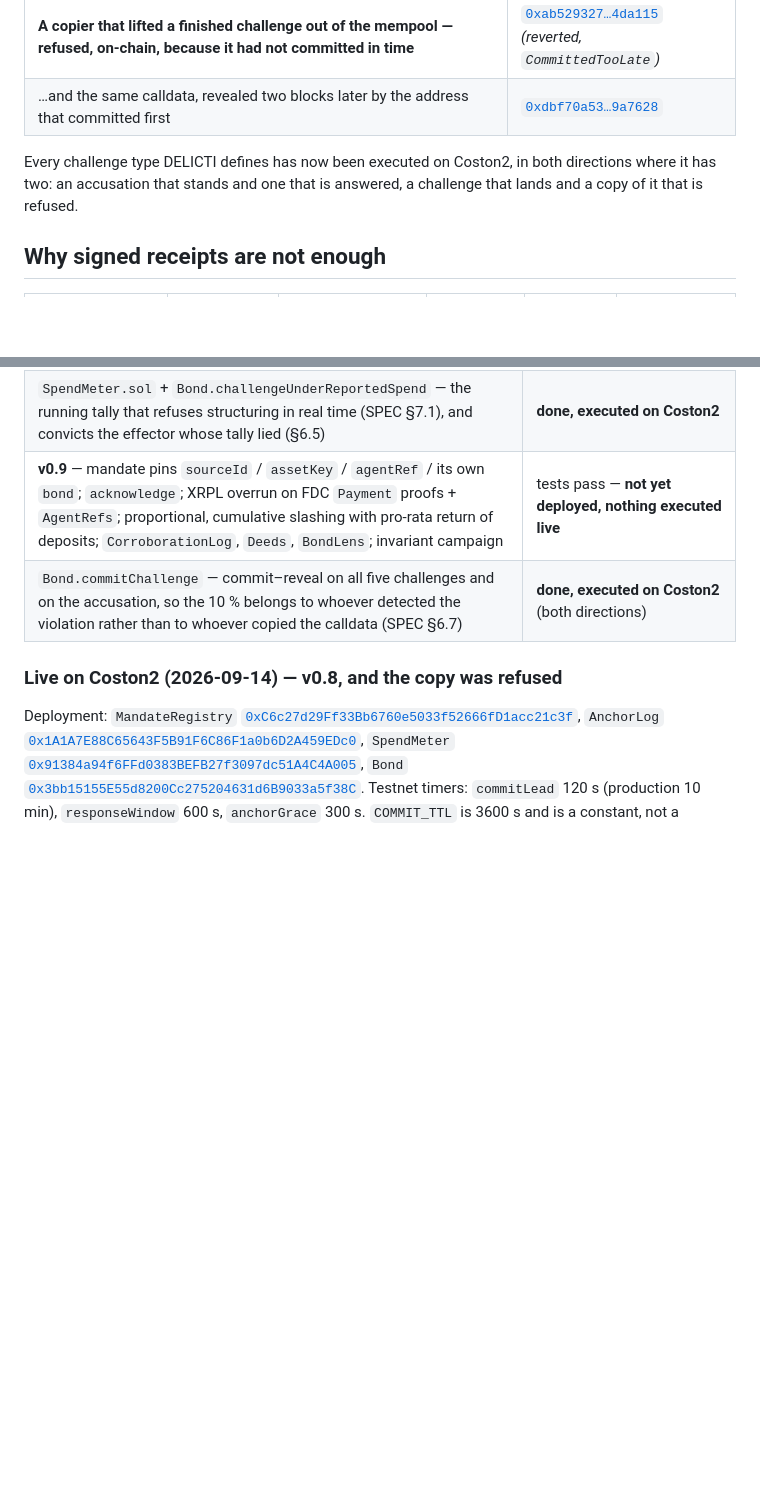
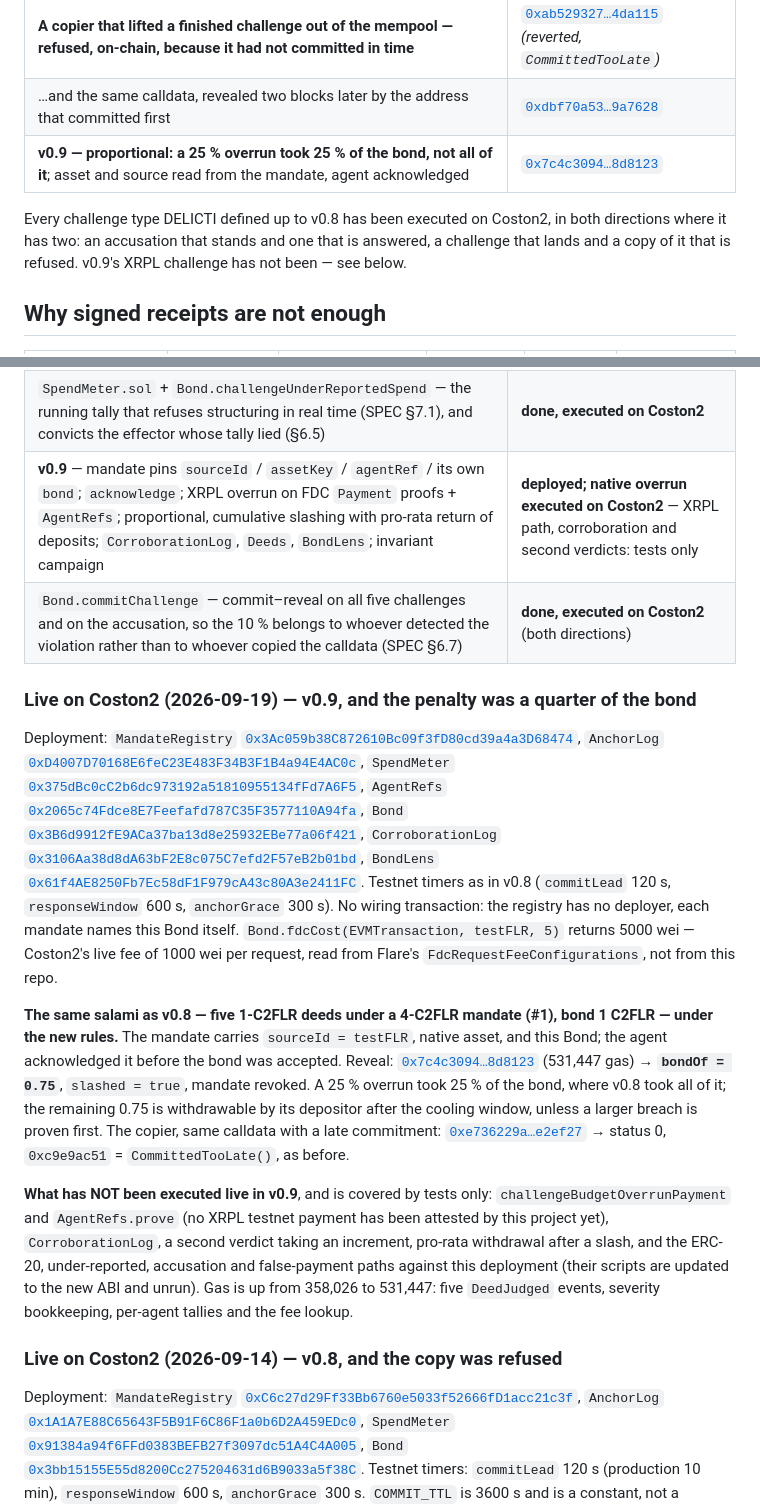
Before and after one commit to dziuba0x/delicti, a Markdown page: README.md, 2 parts joined by grey strips. GitHub-like rendering; blank space fills up the shorter version.

Commit message:
v0.9 live on Coston2: a 25% overrun took 25% of the bond
Co-Authored-By: Claude Fable 5.1 <noreply@anthropic.com>
Claude-Session: https://claude.ai/code/session_01J9bFvNnCX9EgrwPuFvP6Yj

```diff
--- a/README.md
+++ b/README.md
@@ -48,8 +48,9 @@ Nothing below is a claim about what the contracts would do. Each line is a trans
 | The same accusation, answered in time with the anchored receipt — dismissed, and the accuser's stake forfeited | [`0x1bbcaf3f…6ae48b`](https://coston2-explorer.flare.network/tx/0x1bbcaf3f0a371facd17b8922d522e59917120f0055a2cca6954c3d38ba6ae48b) |
 | **A copier that lifted a finished challenge out of the mempool — refused, on-chain, because it had not committed in time** | [`0xab529327…4da115`](https://coston2-explorer.flare.network/tx/0xab52932730be8db7a8da1ec37396e5124f2033ec0e92f0baf98388c5464da115) *(reverted, `CommittedTooLate`)* |
 | …and the same calldata, revealed two blocks later by the address that committed first | [`0xdbf70a53…9a7628`](https://coston2-explorer.flare.network/tx/0xdbf70a53b738e793b558b9f09a412f1727ec3c49a8899cd6f6700ab7fa9a7628) |
+| **v0.9 — proportional: a 25 % overrun took 25 % of the bond, not all of it**; asset and source read from the mandate, agent acknowledged | [`0x7c4c3094…8d8123`](https://coston2-explorer.flare.network/tx/0x7c4c3094585a4a1b5f473415d5cc39146a1b38def01b03030f65e3af5d8d8123) |
 
-Every challenge type DELICTI defines has now been executed on Coston2, in both directions where it has two: an accusation that stands and one that is answered, a challenge that lands and a copy of it that is refused.
+Every challenge type DELICTI defined up to v0.8 has been executed on Coston2, in both directions where it has two: an accusation that stands and one that is answered, a challenge that lands and a copy of it that is refused. v0.9's XRPL challenge has not been — see below.
 
 ## Why signed receipts are not enough
 
@@ -82,8 +83,16 @@ A receipt proves *registration*. "A false claim can be immutably registered." DE
 | `scripts/brake-test.sh` — the effector-side brake (SPEC §7) live: a live mandate pays; a missing, revoked or borrowed mandate is refused before any funds move | **done, executed on Coston2** |
 | `Bond.accuseUnanchoredDeed` / `answerAccusation` / `resolveAccusation` + `MandateRegistry.declareExclusive` — the deed nobody wrote down (SPEC §6.4) | **done, executed on Coston2** (both outcomes) |
 | `SpendMeter.sol` + `Bond.challengeUnderReportedSpend` — the running tally that refuses structuring in real time (SPEC §7.1), and convicts the effector whose tally lied (§6.5) | **done, executed on Coston2** |
-| **v0.9** — mandate pins `sourceId` / `assetKey` / `agentRef` / its own `bond`; `acknowledge`; XRPL overrun on FDC `Payment` proofs + `AgentRefs`; proportional, cumulative slashing with pro-rata return of deposits; `CorroborationLog`, `Deeds`, `BondLens`; invariant campaign | tests pass — **not yet deployed, nothing executed live** |
+| **v0.9** — mandate pins `sourceId` / `assetKey` / `agentRef` / its own `bond`; `acknowledge`; XRPL overrun on FDC `Payment` proofs + `AgentRefs`; proportional, cumulative slashing with pro-rata return of deposits; `CorroborationLog`, `Deeds`, `BondLens`; invariant campaign | **deployed; native overrun executed on Coston2** — XRPL path, corroboration and second verdicts: tests only |
 | `Bond.commitChallenge` — commit–reveal on all five challenges and on the accusation, so the 10 % belongs to whoever detected the violation rather than to whoever copied the calldata (SPEC §6.7) | **done, executed on Coston2** (both directions) |
+
+### Live on Coston2 (2026-09-19) — v0.9, and the penalty was a quarter of the bond
+
+Deployment: `MandateRegistry` [`0x3Ac059b38C872610Bc09f3fD80cd39a4a3D68474`](https://coston2-explorer.flare.network/address/0x3Ac059b38C872610Bc09f3fD80cd39a4a3D68474), `AnchorLog` [`0xD4007D70168E6feC23E483F34B3F1B4a94E4AC0c`](https://coston2-explorer.flare.network/address/0xD4007D70168E6feC23E483F34B3F1B4a94E4AC0c), `SpendMeter` [`0x375dBc0cC2b6dc973192a51810955134fFd7A6F5`](https://coston2-explorer.flare.network/address/0x375dBc0cC2b6dc973192a51810955134fFd7A6F5), `AgentRefs` [`0x2065c74Fdce8E7Feefafd787C35F3577110A94fa`](https://coston2-explorer.flare.network/address/0x2065c74Fdce8E7Feefafd787C35F3577110A94fa), `Bond` [`0x3B6d9912fE9ACa37ba13d8e25932EBe77a06f421`](https://coston2-explorer.flare.network/address/0x3B6d9912fE9ACa37ba13d8e25932EBe77a06f421), `CorroborationLog` [`0x3106Aa38d8dA63bF2E8c075C7efd2F57eB2b01bd`](https://coston2-explorer.flare.network/address/0x3106Aa38d8dA63bF2E8c075C7efd2F57eB2b01bd), `BondLens` [`0x61f4AE8250Fb7Ec58dF1F979cA43c80A3e2411FC`](https://coston2-explorer.flare.network/address/0x61f4AE8250Fb7Ec58dF1F979cA43c80A3e2411FC). Testnet timers as in v0.8 (`commitLead` 120 s, `responseWindow` 600 s, `anchorGrace` 300 s). No wiring transaction: the registry has no deployer, each mandate names this Bond itself. `Bond.fdcCost(EVMTransaction, testFLR, 5)` returns 5000 wei — Coston2's live fee of 1000 wei per request, read from Flare's `FdcRequestFeeConfigurations`, not from this repo.
+
+**The same salami as v0.8 — five 1-C2FLR deeds under a 4-C2FLR mandate (#1), bond 1 C2FLR — under the new rules.** The mandate carries `sourceId = testFLR`, native asset, and this Bond; the agent acknowledged it before the bond was accepted. Reveal: [`0x7c4c3094…8d8123`](https://coston2-explorer.flare.network/tx/0x7c4c3094585a4a1b5f473415d5cc39146a1b38def01b03030f65e3af5d8d8123) (531,447 gas) → **`bondOf = 0.75`**, `slashed = true`, mandate revoked. A 25 % overrun took 25 % of the bond, where v0.8 took all of it; the remaining 0.75 is withdrawable by its depositor after the cooling window, unless a larger breach is proven first. The copier, same calldata with a late commitment: [`0xe736229a…e2ef27`](https://coston2-explorer.flare.network/tx/0xe736229aac815212cee41b17df61af6d3bf812aba05ffaaaeec8c62728e2ef27) → status 0, `0xc9e9ac51` = `CommittedTooLate()`, as before.
+
+**What has NOT been executed live in v0.9**, and is covered by tests only: `challengeBudgetOverrunPayment` and `AgentRefs.prove` (no XRPL testnet payment has been attested by this project yet), `CorroborationLog`, a second verdict taking an increment, pro-rata withdrawal after a slash, and the ERC-20, under-reported, accusation and false-payment paths against this deployment (their scripts are updated to the new ABI and unrun). Gas is up from 358,026 to 531,447: five `DeedJudged` events, severity bookkeeping, per-agent tallies and the fee lookup.
 
 ### Live on Coston2 (2026-09-14) — v0.8, and the copy was refused
 
```
Also changed, not shown: CHANGELOG.md (+5 -1 lines).
